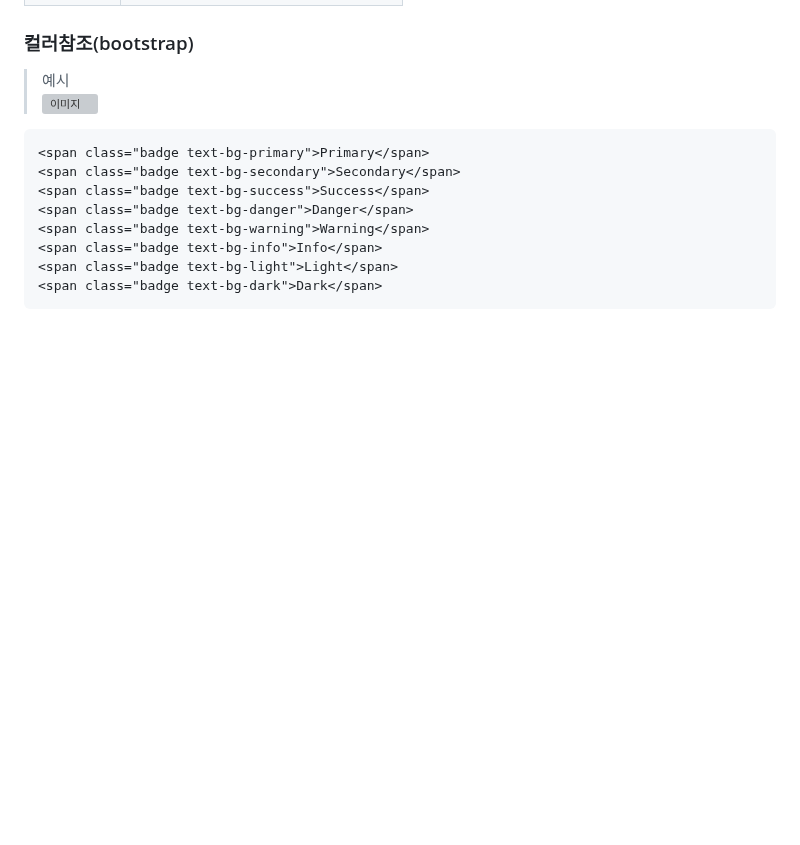
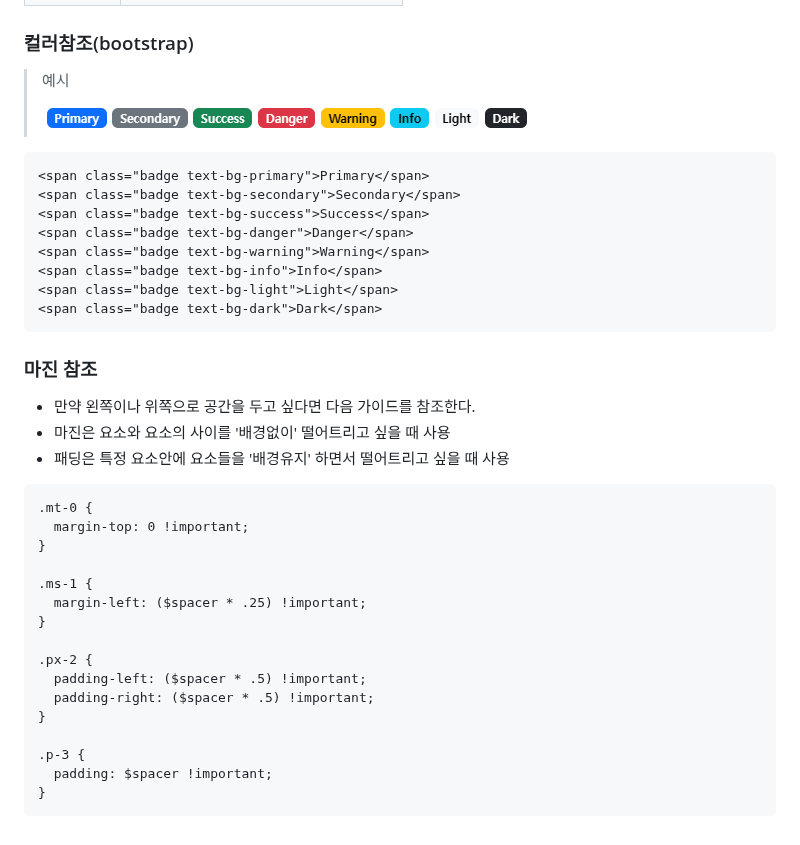
Before and after one commit to annie309409/WAKAUT, a Markdown page: UI_Components_Guids/README.md, the part around the change. Rendered like a GitHub page; blank space fills up the shorter version; grey boxes are pictures that could not be loaded.

Commit message:
UI작업 가이드

````diff
--- a/UI_Components_Guids/README.md
+++ b/UI_Components_Guids/README.md
@@ -74,7 +74,7 @@
 
 ### 컬러참조(bootstrap)
 > 예시<br>
-> ![이미지](../img_readme/result0302016.png) <br>
+> ![이미지](../img_readme/result0302017.png) <br>
 
 ```html
 <span class="badge text-bg-primary">Primary</span>
@@ -86,3 +86,28 @@
 <span class="badge text-bg-light">Light</span>
 <span class="badge text-bg-dark">Dark</span>
 ```
+
+
+### 마진 참조
+* 만약 왼쪽이나 위쪽으로 공간을 두고 싶다면 다음 가이드를 참조한다.
+* 마진은 요소와 요소의 사이를 '배경없이' 떨어트리고 싶을 때 사용
+* 패딩은 특정 요소안에 요소들을 '배경유지' 하면서 떨어트리고 싶을 때 사용
+
+```html
+.mt-0 {
+  margin-top: 0 !important;
+}
+
+.ms-1 {
+  margin-left: ($spacer * .25) !important;
+}
+
+.px-2 {
+  padding-left: ($spacer * .5) !important;
+  padding-right: ($spacer * .5) !important;
+}
+
+.p-3 {
+  padding: $spacer !important;
+}
+```
````
